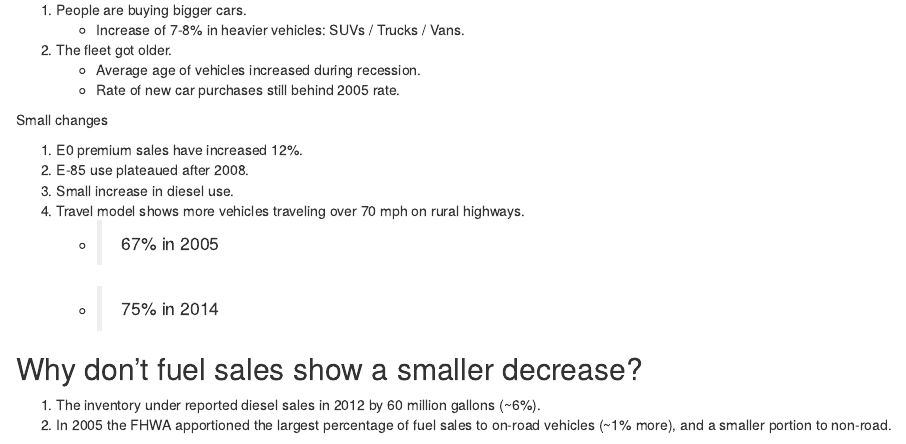
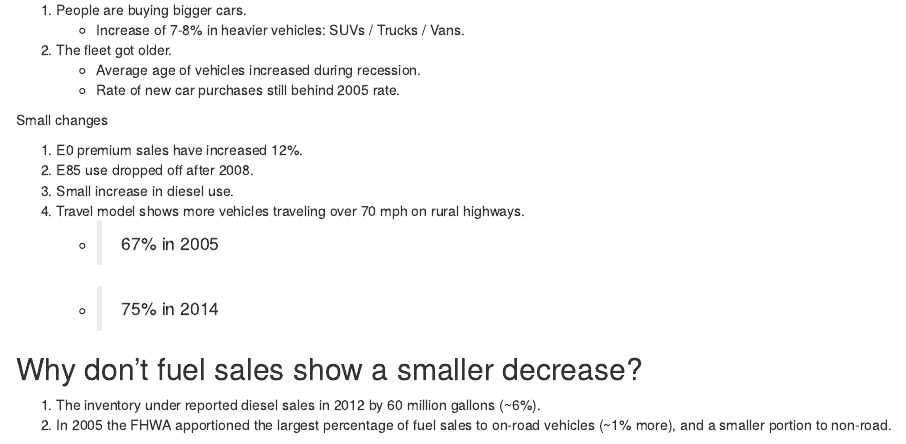
Before and after one commit to dKvale/moves-inputs, an R Markdown document (GHGs.Rmd): the page in a window 1100 px wide, from 420 px down. Rendered offline with R 4.5, knitr and Pandoc, with nearby package versions.

Commit message:
Update GHGs.Rmd

```diff
--- a/GHGs.Rmd
+++ b/GHGs.Rmd
@@ -31,7 +31,7 @@ Big changes
 Small changes
 
 1.  E0 premium sales have increased 12%.
-1.  E-85 use plateaued after 2008.
+1.  E85 use dropped off after 2008.
 1.  Small increase in diesel use.
 1.  Travel model shows more vehicles traveling over 70 mph on rural highways.
     - > 67% in 2005
```
